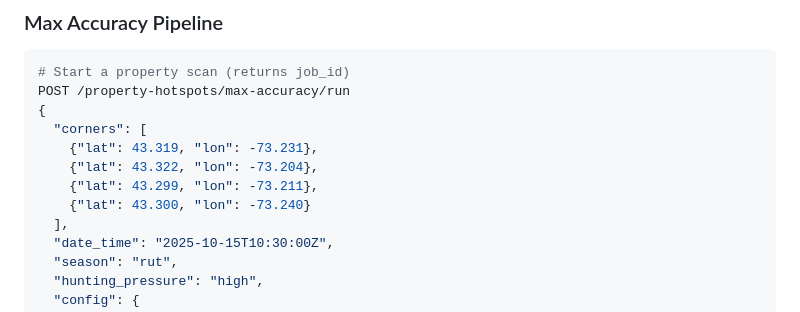
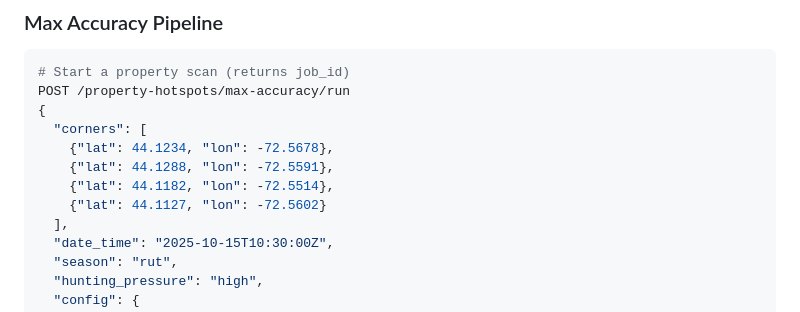
Before and after one commit to Rtrem1121/DeerPredictVSCode, a Markdown page: README.md, the part around the change. Rendered like a GitHub page.

Commit message:
chore(readme): replace sample coords with generic example
Remove real-world hunting coordinates from the max-accuracy API payload example and replace them with generic placeholder values to avoid exposing sensitive location data.

Made-with: Cursor

```diff
--- a/README.md
+++ b/README.md
@@ -151,10 +151,10 @@ deer_pred_app/
 POST /property-hotspots/max-accuracy/run
 {
   "corners": [
-    {"lat": 43.319, "lon": -73.231},
-    {"lat": 43.322, "lon": -73.204},
-    {"lat": 43.299, "lon": -73.211},
-    {"lat": 43.300, "lon": -73.240}
+    {"lat": 44.1234, "lon": -72.5678},
+    {"lat": 44.1288, "lon": -72.5591},
+    {"lat": 44.1182, "lon": -72.5514},
+    {"lat": 44.1127, "lon": -72.5602}
   ],
   "date_time": "2025-10-15T10:30:00Z",
   "season": "rut",
```
